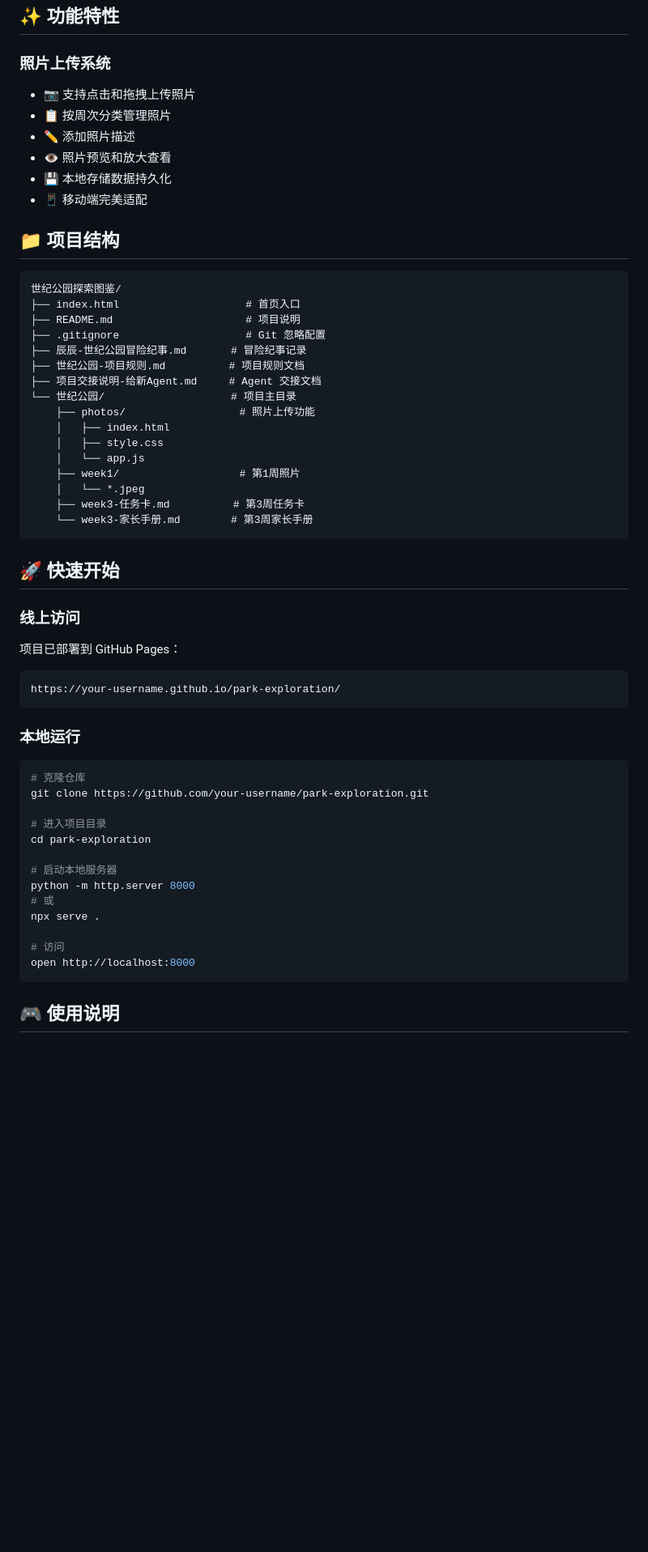
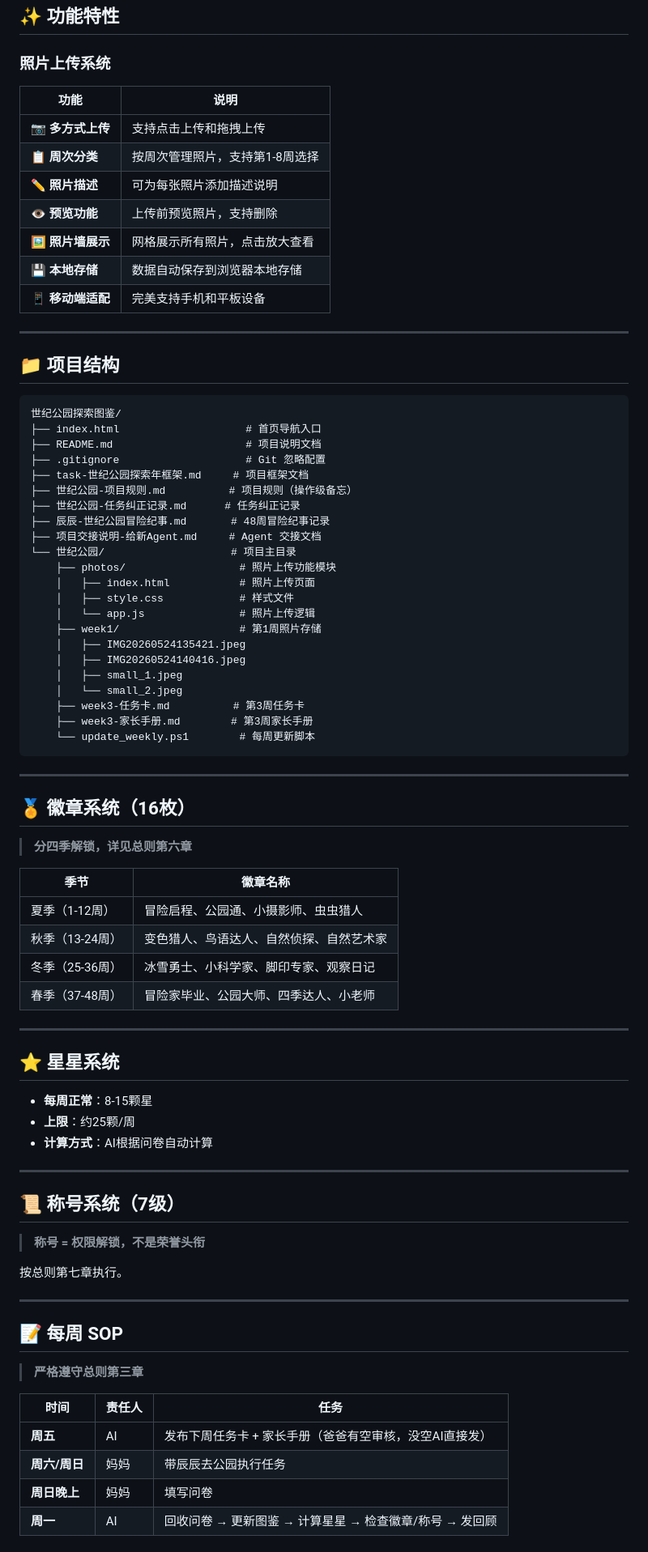
Before and after one commit to xinglianyue/yunchen-explorer, a Markdown page: README.md, the part around one of its changes. Shown at 81% size. Drawn GitHub-style; blank space fills up the shorter version.

Commit message:
docs: 优化 README 文档，参考项目规则风格

````diff
--- a/README.md
+++ b/README.md
@@ -25,60 +72,85 @@
 ## ✨ 功能特性
 
 ### 照片上传系统
-- 📷 支持点击和拖拽上传照片
-- 📋 按周次分类管理照片
-- ✏️ 添加照片描述
-- 👁️ 照片预览和放大查看
-- 💾 本地存储数据持久化
-- 📱 移动端完美适配
+
+| 功能 | 说明 |
+|------|------|
+| 📷 **多方式上传** | 支持点击上传和拖拽上传 |
+| 📋 **周次分类** | 按周次管理照片，支持第1-8周选择 |
+| ✏️ **照片描述** | 可为每张照片添加描述说明 |
+| 👁️ **预览功能** | 上传前预览照片，支持删除 |
+| 🖼️ **照片墙展示** | 网格展示所有照片，点击放大查看 |
+| 💾 **本地存储** | 数据自动保存到浏览器本地存储 |
+| 📱 **移动端适配** | 完美支持手机和平板设备 |
+
+---
 
 ## 📁 项目结构
 
 ```
 世纪公园探索图鉴/
-├── index.html                    # 首页入口
-├── README.md                     # 项目说明
+├── index.html                    # 首页导航入口
+├── README.md                     # 项目说明文档
 ├── .gitignore                    # Git 忽略配置
-├── 辰辰-世纪公园冒险纪事.md       # 冒险纪事记录
-├── 世纪公园-项目规则.md          # 项目规则文档
+├── task-世纪公园探索年框架.md     # 项目框架文档
+├── 世纪公园-项目规则.md          # 项目规则（操作级备忘）
+├── 世纪公园-任务纠正记录.md      # 任务纠正记录
+├── 辰辰-世纪公园冒险纪事.md       # 48周冒险纪事记录
 ├── 项目交接说明-给新Agent.md     # Agent 交接文档
 └── 世纪公园/                    # 项目主目录
-    ├── photos/                  # 照片上传功能
-    │   ├── index.html
-    │   ├── style.css
-    │   └── app.js
-    ├── week1/                   # 第1周照片
-    │   └── *.jpeg
+    ├── photos/                  # 照片上传功能模块
+    │   ├── index.html           # 照片上传页面
+    │   ├── style.css            # 样式文件
+    │   └── app.js               # 照片上传逻辑
+    ├── week1/                   # 第1周照片存储
+    │   ├── IMG20260524135421.jpeg
+    │   ├── IMG20260524140416.jpeg
+    │   ├── small_1.jpeg
+    │   └── small_2.jpeg
     ├── week3-任务卡.md          # 第3周任务卡
-    └── week3-家长手册.md        # 第3周家长手册
+    ├── week3-家长手册.md        # 第3周家长手册
+    └── update_weekly.ps1        # 每周更新脚本
 ```
 
-## 🚀 快速开始
+---
 
-### 线上访问
+## 🏅 徽章系统（16枚）
 
-项目已部署到 GitHub Pages：
+> **分四季解锁，详见总则第六章**
 
-```
-https://your-username.github.io/park-exploration/
-```
+| 季节 | 徽章名称 |
+|------|----------|
+| 夏季（1-12周） | 冒险启程、公园通、小摄影师、虫虫猎人 |
+| 秋季（13-24周） | 变色猎人、鸟语达人、自然侦探、自然艺术家 |
+| 冬季（25-36周） | 冰雪勇士、小科学家、脚印专家、观察日记 |
+| 春季（37-48周） | 冒险家毕业、公园大师、四季达人、小老师 |
 
-### 本地运行
+---
 
-```bash
-# 克隆仓库
-git clone https://github.com/your-username/park-exploration.git
+## ⭐ 星星系统
 
-# 进入项目目录
-cd park-exploration
+- **每周正常**：8-15颗星
+- **上限**：约25颗/周
+- **计算方式**：AI根据问卷自动计算
 
-# 启动本地服务器
-python -m http.server 8000
-# 或
-npx serve .
+---
 
-# 访问
-open http://localhost:8000
-```
+## 📜 称号系统（7级）
 
-## 🎮 使用说明
+> **称号 = 权限解锁，不是荣誉头衔**
+
+按总则第七章执行。
+
+---
+
+## 📝 每周 SOP
+
+> **严格遵守总则第三章**
+
+| 时间 | 责任人 | 任务 |
+|------|--------|------|
+| **周五** | AI | 发布下周任务卡 + 家长手册（爸爸有空审核，没空AI直接发） |
+| **周六/周日** | 妈妈 | 带辰辰去公园执行任务 |
+| **周日晚上** | 妈妈 | 填写问卷 |
+| **周一** | AI | 回收问卷 → 更新图鉴 → 计算星星 → 检查徽章/称号 → 发回顾 |
+
````
Also changed, not shown: other parts of README.md (+124 -33 lines).
